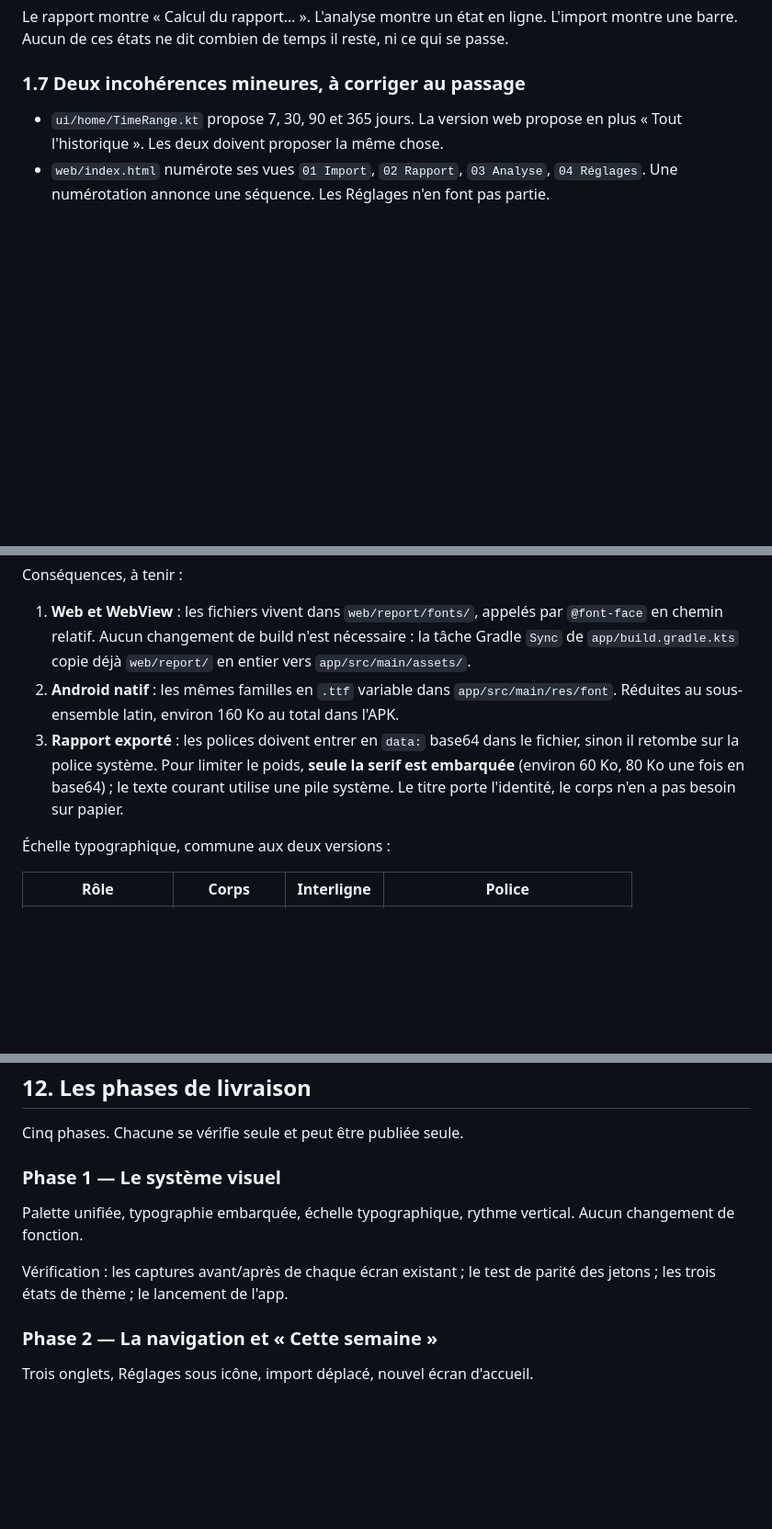
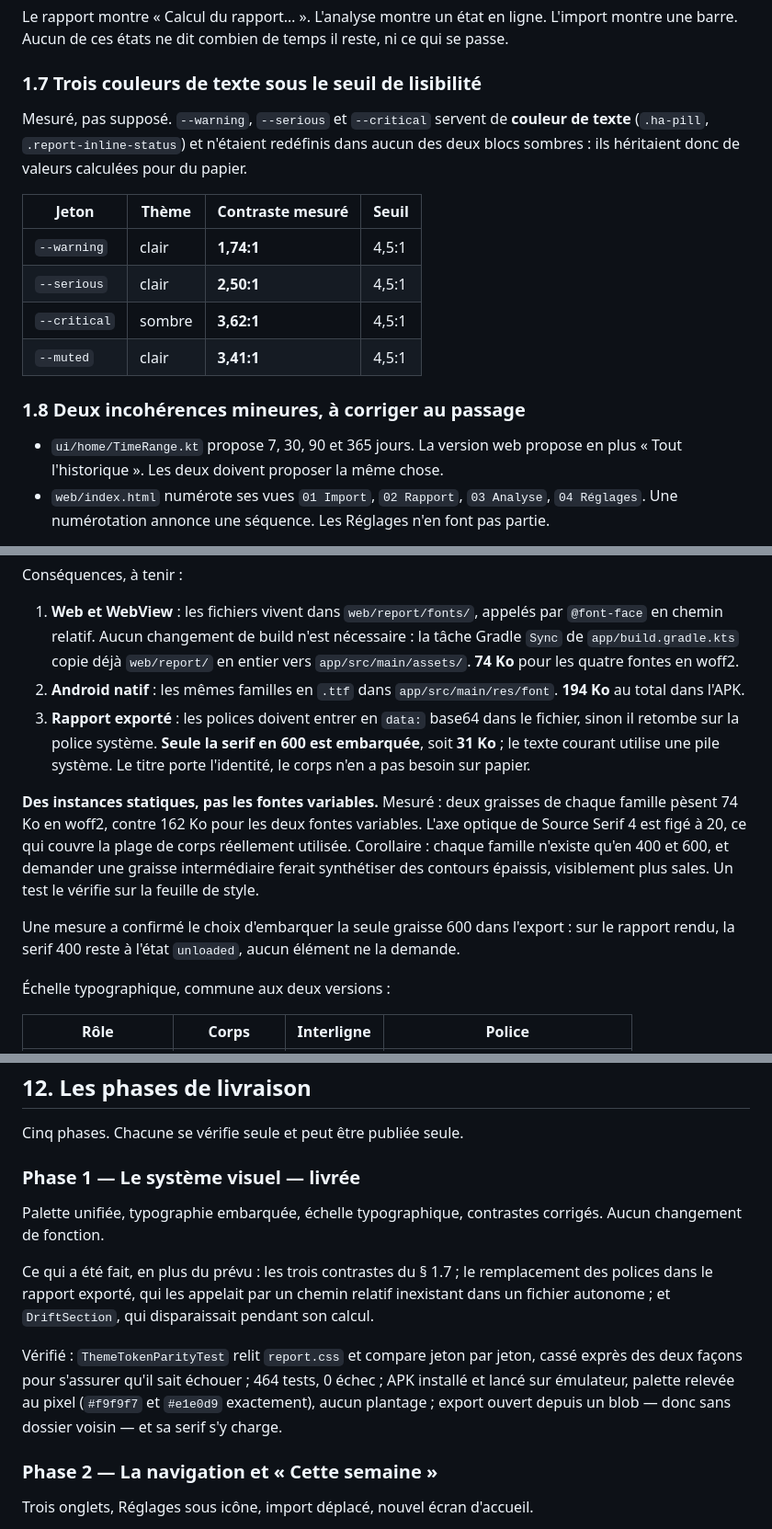
Before and after one commit to gtosymph/DoctoPhone, a Markdown page: docs/refonte-ui.md, 3 parts joined by grey strips. Shown at 92% size. GitHub-like rendering; blank space fills up the shorter version.

Commit message:
docs: les chiffres mesurés remplacent les estimations de la phase 1
Les polices pèsent 74 Ko côté web et 31 Ko dans l'export, pas 90 et 80 :
les instances statiques battent nettement les fontes variables, et l'export
n'a besoin que de la graisse 600 — la 400 reste `unloaded` sur le rapport
rendu, aucun élément ne la demande.

Ajoute le constat 1.7, trois couleurs de TEXTE mesurées sous le seuil, et
marque la phase 1 comme livrée.

Co-Authored-By: Claude Opus 5 (1M context) <noreply@anthropic.com>
Claude-Session: https://claude.ai/code/session_016CfayVCi28wGFwt97aWMeP

```diff
--- a/docs/refonte-ui.md
+++ b/docs/refonte-ui.md
@@ -81,7 +81,20 @@ celle de toutes les autres applications de l'appareil.
 Le rapport montre « Calcul du rapport… ». L'analyse montre un état en ligne. L'import
 montre une barre. Aucun de ces états ne dit combien de temps il reste, ni ce qui se passe.
 
-### 1.7 Deux incohérences mineures, à corriger au passage
+### 1.7 Trois couleurs de texte sous le seuil de lisibilité
+
+Mesuré, pas supposé. `--warning`, `--serious` et `--critical` servent de **couleur de
+texte** (`.ha-pill`, `.report-inline-status`) et n'étaient redéfinis dans aucun des deux
+blocs sombres : ils héritaient donc de valeurs calculées pour du papier.
+
+| Jeton | Thème | Contraste mesuré | Seuil |
+|---|---|---|---|
+| `--warning` | clair | **1,74:1** | 4,5:1 |
+| `--serious` | clair | **2,50:1** | 4,5:1 |
+| `--critical` | sombre | **3,62:1** | 4,5:1 |
+| `--muted` | clair | **3,41:1** | 4,5:1 |
+
+### 1.8 Deux incohérences mineures, à corriger au passage
 
 - `ui/home/TimeRange.kt` propose 7, 30, 90 et 365 jours. La version web propose en plus
   « Tout l'historique ». Les deux doivent proposer la même chose.
@@ -171,13 +184,23 @@ Conséquences, à tenir :
 1. **Web et WebView** : les fichiers vivent dans `web/report/fonts/`, appelés par
    `@font-face` en chemin relatif. Aucun changement de build n'est nécessaire : la tâche
    Gradle `Sync` de `app/build.gradle.kts` copie déjà `web/report/` en entier vers
-   `app/src/main/assets/`.
-2. **Android natif** : les mêmes familles en `.ttf` variable dans `app/src/main/res/font`.
-   Réduites au sous-ensemble latin, environ 160 Ko au total dans l'APK.
+   `app/src/main/assets/`. **74 Ko** pour les quatre fontes en woff2.
+2. **Android natif** : les mêmes familles en `.ttf` dans `app/src/main/res/font`.
+   **194 Ko** au total dans l'APK.
 3. **Rapport exporté** : les polices doivent entrer en `data:` base64 dans le fichier, sinon
-   il retombe sur la police système. Pour limiter le poids, **seule la serif est
-   embarquée** (environ 60 Ko, 80 Ko une fois en base64) ; le texte courant utilise une
-   pile système. Le titre porte l'identité, le corps n'en a pas besoin sur papier.
+   il retombe sur la police système. **Seule la serif en 600 est embarquée**, soit
+   **31 Ko** ; le texte courant utilise une pile système. Le titre porte l'identité, le
+   corps n'en a pas besoin sur papier.
+
+**Des instances statiques, pas les fontes variables.** Mesuré : deux graisses de chaque
+famille pèsent 74 Ko en woff2, contre 162 Ko pour les deux fontes variables. L'axe optique
+de Source Serif 4 est figé à 20, ce qui couvre la plage de corps réellement utilisée.
+Corollaire : chaque famille n'existe qu'en 400 et 600, et demander une graisse
+intermédiaire ferait synthétiser des contours épaissis, visiblement plus sales. Un test le
+vérifie sur la feuille de style.
+
+Une mesure a confirmé le choix d'embarquer la seule graisse 600 dans l'export : sur le
+rapport rendu, la serif 400 reste à l'état `unloaded`, aucun élément ne la demande.
 
 Échelle typographique, commune aux deux versions :
 
@@ -550,13 +573,20 @@ Ces garde-fous survivent à la refonte. Ils sont détaillés dans `CLAUDE.md`.
 
 Cinq phases. Chacune se vérifie seule et peut être publiée seule.
 
-### Phase 1 — Le système visuel
+### Phase 1 — Le système visuel — **livrée**
 
-Palette unifiée, typographie embarquée, échelle typographique, rythme vertical. Aucun
+Palette unifiée, typographie embarquée, échelle typographique, contrastes corrigés. Aucun
 changement de fonction.
 
-Vérification : les captures avant/après de chaque écran existant ; le test de parité des
-jetons ; les trois états de thème ; le lancement de l'app.
+Ce qui a été fait, en plus du prévu : les trois contrastes du § 1.7 ; le remplacement des
+polices dans le rapport exporté, qui les appelait par un chemin relatif inexistant dans un
+fichier autonome ; et `DriftSection`, qui disparaissait pendant son calcul.
+
+Vérifié : `ThemeTokenParityTest` relit `report.css` et compare jeton par jeton, cassé
+exprès des deux façons pour s'assurer qu'il sait échouer ; 464 tests, 0 échec ; APK
+installé et lancé sur émulateur, palette relevée au pixel (`#f9f9f7` et `#e1e0d9`
+exactement), aucun plantage ; export ouvert depuis un blob — donc sans dossier voisin — et
+sa serif s'y charge.
 
 ### Phase 2 — La navigation et « Cette semaine »
 
```
Also changed, not shown: other parts of docs/refonte-ui.md (+4 -3 lines).
